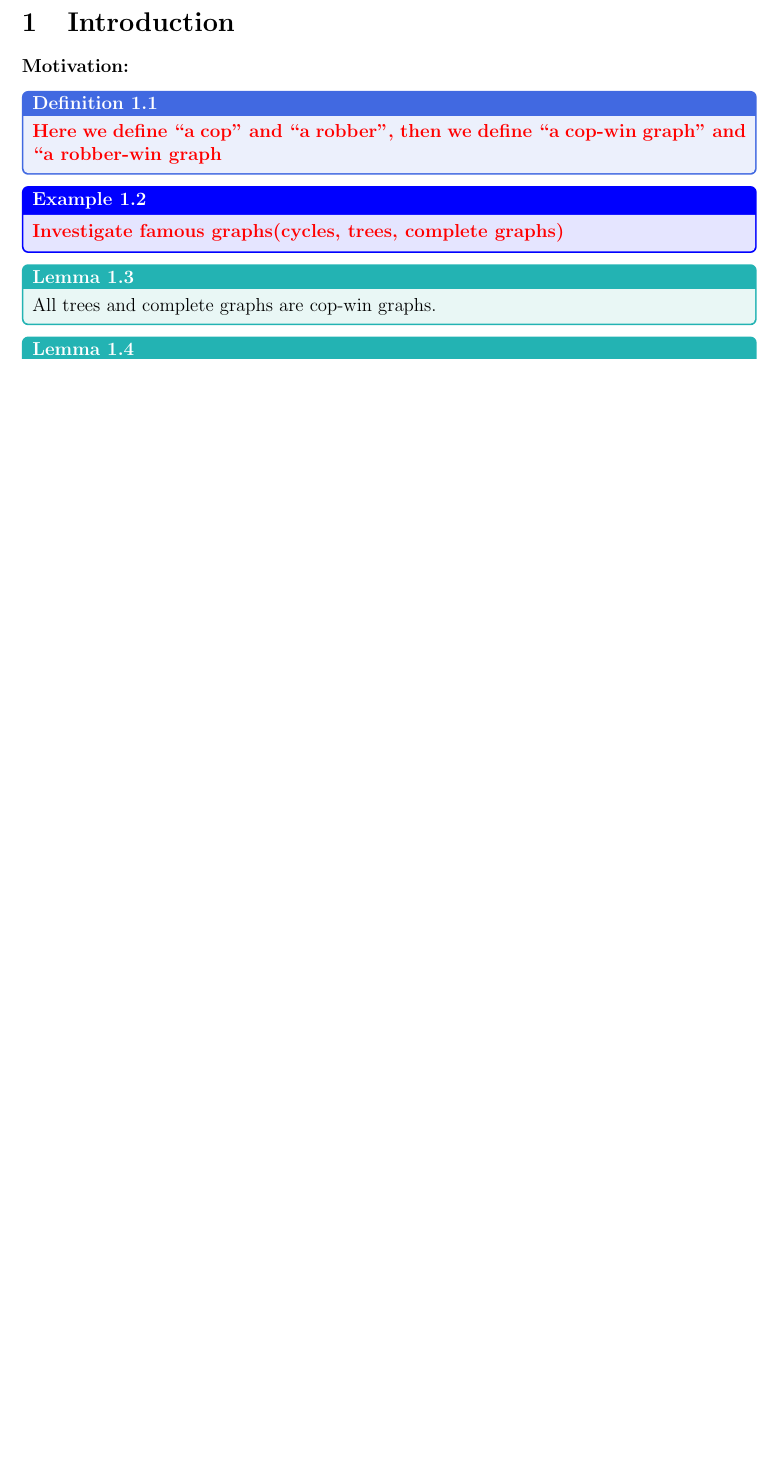
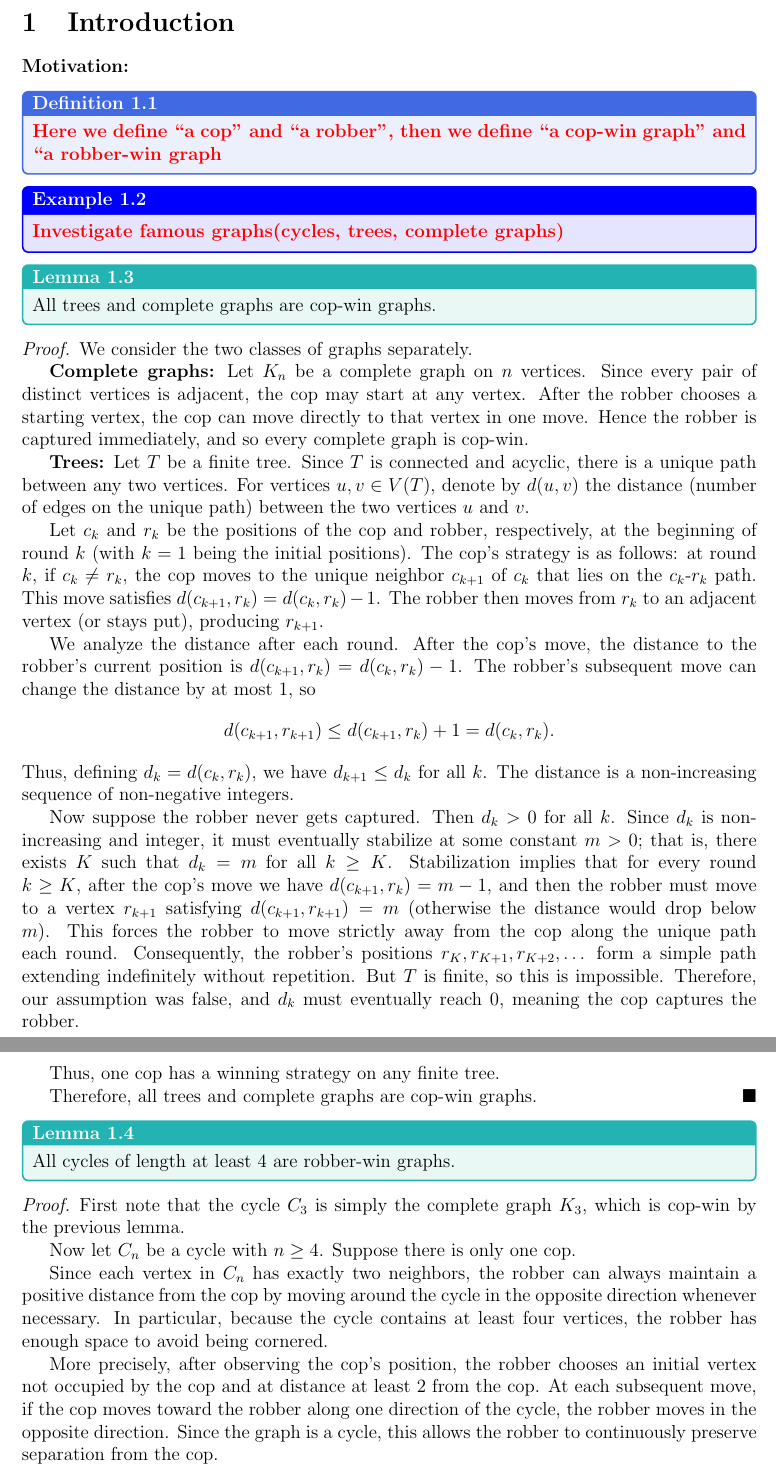
Before and after one commit to Michael10504/GraphTheory-Project, a LaTeX paper (GraphTheoryProject.tex): part of page 2 of 8 before the commit and two parts of pages 2 and 3 of 9 after it, the two joined at a grey line, cut so that both start at the same text, the shorter picture padded with empty space. Compiled offline with pdfLaTeX.

Commit message:
Added the proof for the lemmas regarding robber-win and cop-win graphs

```diff
--- a/GraphTheoryProject.tex
+++ b/GraphTheoryProject.tex
@@ -127,6 +127,37 @@
 All trees and complete graphs are cop-win graphs.
 \end{lemma}
 
-\begin{lemma}{}{}
-All cycles are robber-win graphs.
+\begin{proof}
+We consider the two classes of graphs separately.
+
+\textbf{Complete graphs:}
+Let $K_n$ be a complete graph on $n$ vertices. Since every pair of distinct vertices is adjacent, the cop may start at any vertex. After the robber chooses a starting vertex, the cop can move directly to that vertex in one move. Hence the robber is captured immediately, and so every complete graph is cop-win.
+
+\textbf{Trees:}
+Let $T$ be a finite tree. Since $T$ is connected and acyclic, there is a unique path between any two vertices. For vertices $u,v \in V(T)$, denote by $d(u,v)$ the distance (number of edges on the unique path) between the two vertices $u$ and $v$.
+
+Let $c_k$ and $r_k$ be the positions of the cop and robber, respectively, at the beginning of round $k$ (with $k=1$ being the initial positions). The cop's strategy is as follows: at round $k$, if $c_k \neq r_k$, the cop moves to the unique neighbor $c_{k+1}$ of $c_k$ that lies on the $c_k$-$r_k$ path. This move satisfies $d(c_{k+1}, r_k) = d(c_k, r_k) - 1$. The robber then moves from $r_k$ to an adjacent vertex (or stays put), producing $r_{k+1}$.
+
+We analyze the distance after each round. After the cop's move, the distance to the robber's current position is $d(c_{k+1}, r_k) = d(c_k, r_k) - 1$. The robber's subsequent move can change the distance by at most $1$, so
+\[
+d(c_{k+1}, r_{k+1}) \le d(c_{k+1}, r_k) + 1 = d(c_k, r_k).
+\]
+Thus, defining $d_k = d(c_k, r_k)$, we have $d_{k+1} \le d_k$ for all $k$. The distance is a non-increasing sequence of non-negative integers.
+
+Now suppose the robber never gets captured. Then $d_k > 0$ for all $k$. Since $d_k$ is non-increasing and integer, it must eventually stabilize at some constant $m > 0$; that is, there exists $K$ such that $d_k = m$ for all $k \ge K$. Stabilization implies that for every round $k \ge K$, after the cop's move we have $d(c_{k+1}, r_k) = m-1$, and then the robber must move to a vertex $r_{k+1}$ satisfying $d(c_{k+1}, r_{k+1}) = m$ (otherwise the distance would drop below $m$). This forces the robber to move strictly away from the cop along the unique path each round. Consequently, the robber's positions $r_K, r_{K+1}, r_{K+2}, \dots$ form a simple path extending indefinitely without repetition. But $T$ is finite, so this is impossible. Therefore, our assumption was false, and $d_k$ must eventually reach $0$, meaning the cop captures the robber.
+
+Thus, one cop has a winning strategy on any finite tree.
+
+Therefore, all trees and complete graphs are cop-win graphs.
+\end{proof}\begin{lemma}{}{}
+All cycles of length at least 4 are robber-win graphs.
 \end{lemma}
+
+\begin{proof}
+First note that the cycle $C_3$ is simply the complete graph $K_3$, which is cop-win by the previous lemma.
+
+Now let $C_n$ be a cycle with $n \geq 4$. Suppose there is only one cop.
+
+Since each vertex in $C_n$ has exactly two neighbors, the robber can always maintain a positive distance from the cop by moving around the cycle in the opposite direction whenever necessary. In particular, because the cycle contains at least four vertices, the robber has enough space to avoid being cornered.
+
+More precisely, after observing the cop's position, the robber chooses an initial vertex not occupied by the cop and at distance at least $2$ from the cop. At each subsequent move, if the cop moves toward the robber along one direction of the cycle, the robber moves in the opposite direction. Since the graph is a cycle, this allows the robber to continuously preserve separation from the cop.
```
Also changed, not shown: GraphTheoryProject.tex (5 more changed lines).
